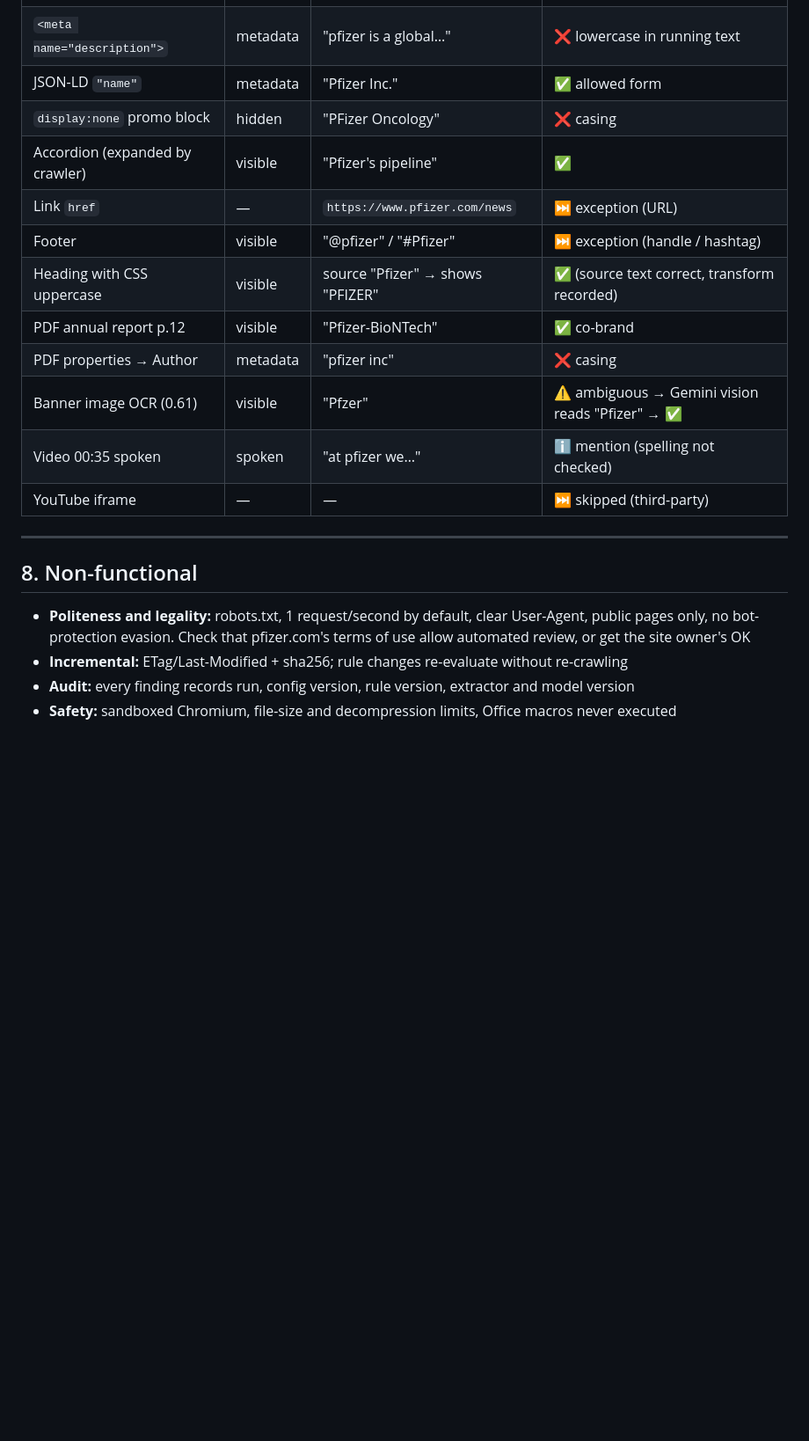
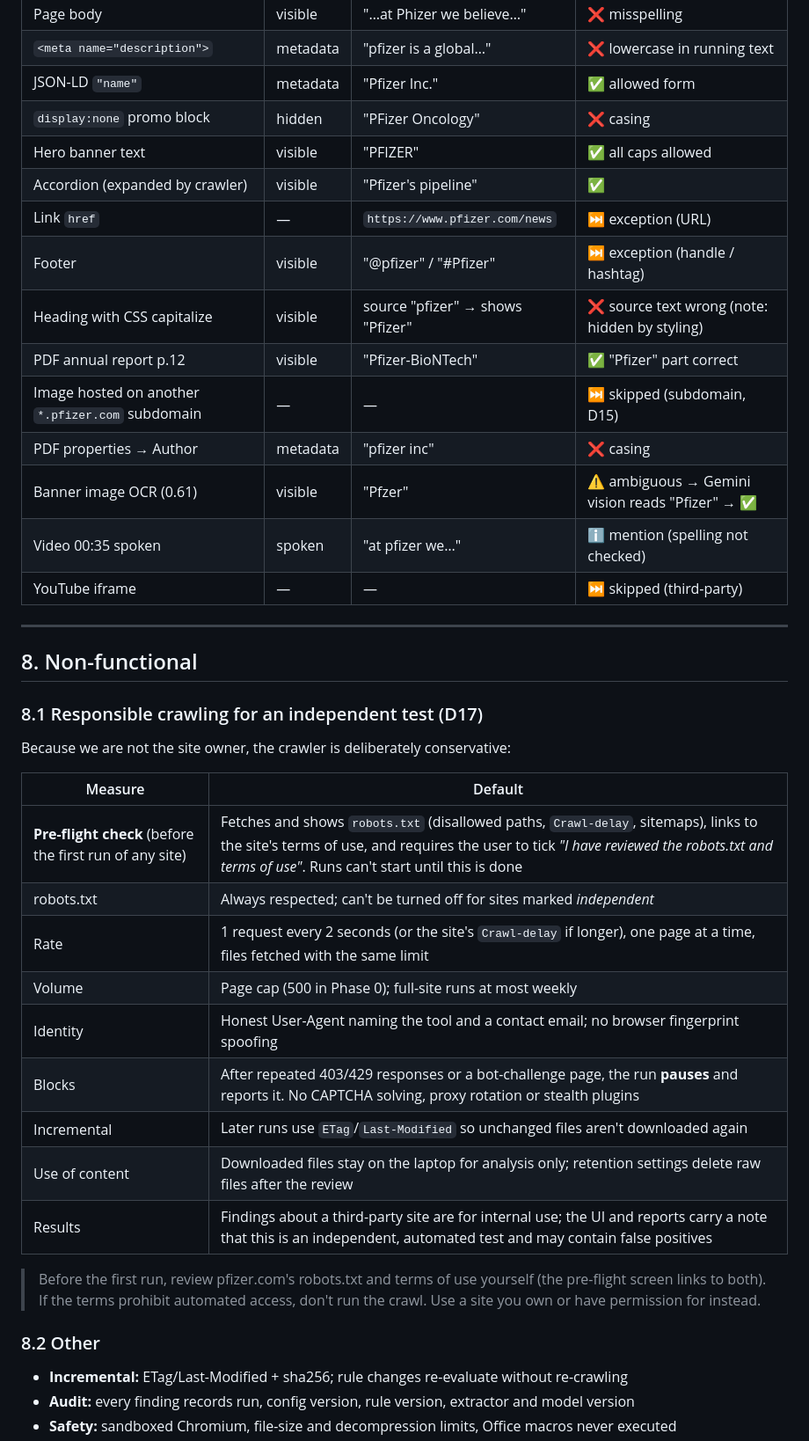
Before and after one commit to aisagark82/Marketing-review, a Markdown page: docs/DESIGN.md, the part around one of its changes. Shown at 88% size. GitHub-like rendering; blank space fills up the shorter version.

```diff
--- a/docs/DESIGN.md
+++ b/docs/DESIGN.md
@@ -388,11 +417,13 @@ A brand switcher appears once there is more than one brand.
 | `<meta name="description">` | metadata | "pfizer is a global…" | ❌ lowercase in running text |
 | JSON-LD `"name"` | metadata | "Pfizer Inc." | ✅ allowed form |
 | `display:none` promo block | hidden | "PFizer Oncology" | ❌ casing |
+| Hero banner text | visible | "PFIZER" | ✅ all caps allowed |
 | Accordion (expanded by crawler) | visible | "Pfizer's pipeline" | ✅ |
 | Link `href` | — | `https://www.pfizer.com/news` | ⏭ exception (URL) |
 | Footer | visible | "@pfizer" / "#Pfizer" | ⏭ exception (handle / hashtag) |
-| Heading with CSS uppercase | visible | source "Pfizer" → shows "PFIZER" | ✅ (source text correct, transform recorded) |
-| PDF annual report p.12 | visible | "Pfizer-BioNTech" | ✅ co-brand |
+| Heading with CSS capitalize | visible | source "pfizer" → shows "Pfizer" | ❌ source text wrong (note: hidden by styling) |
+| PDF annual report p.12 | visible | "Pfizer-BioNTech" | ✅ "Pfizer" part correct |
+| Image hosted on another `*.pfizer.com` subdomain | — | — | ⏭ skipped (subdomain, D15) |
 | PDF properties → Author | metadata | "pfizer inc" | ❌ casing |
 | Banner image OCR (0.61) | visible | "Pfzer" | ⚠ ambiguous → Gemini vision reads "Pfizer" → ✅ |
 | Video 00:35 spoken | spoken | "at pfizer we…" | ℹ mention (spelling not checked) |
@@ -402,7 +433,27 @@ A brand switcher appears once there is more than one brand.
 
 ## 8. Non-functional
 
-- **Politeness and legality:** robots.txt, 1 request/second by default, clear User-Agent, public pages only, no bot-protection evasion. Check that pfizer.com's terms of use allow automated review, or get the site owner's OK
+### 8.1 Responsible crawling for an independent test (D17)
+
+Because we are not the site owner, the crawler is deliberately conservative:
+
+| Measure | Default |
+|---|---|
+| **Pre-flight check** (before the first run of any site) | Fetches and shows `robots.txt` (disallowed paths, `Crawl-delay`, sitemaps), links to the site's terms of use, and requires the user to tick *"I have reviewed the robots.txt and terms of use"*. Runs can't start until this is done |
+| robots.txt | Always respected; can't be turned off for sites marked *independent* |
+| Rate | 1 request every 2 seconds (or the site's `Crawl-delay` if longer), one page at a time, files fetched with the same limit |
+| Volume | Page cap (500 in Phase 0); full-site runs at most weekly |
+| Identity | Honest User-Agent naming the tool and a contact email; no browser fingerprint spoofing |
+| Blocks | After repeated 403/429 responses or a bot-challenge page, the run **pauses** and reports it. No CAPTCHA solving, proxy rotation or stealth plugins |
+| Incremental | Later runs use `ETag`/`Last-Modified` so unchanged files aren't downloaded again |
+| Use of content | Downloaded files stay on the laptop for analysis only; retention settings delete raw files after the review |
+| Results | Findings about a third-party site are for internal use; the UI and reports carry a note that this is an independent, automated test and may contain false positives |
+
+> Before the first run, review pfizer.com's robots.txt and terms of use yourself (the pre-flight screen links to both).
+> If the terms prohibit automated access, don't run the crawl. Use a site you own or have permission for instead.
+
+### 8.2 Other
+
 - **Incremental:** ETag/Last-Modified + sha256; rule changes re-evaluate without re-crawling
 - **Audit:** every finding records run, config version, rule version, extractor and model version
 - **Safety:** sandboxed Chromium, file-size and decompression limits, Office macros never executed
```
Also changed, not shown: other parts of docs/DESIGN.md (+66 -38 lines).
